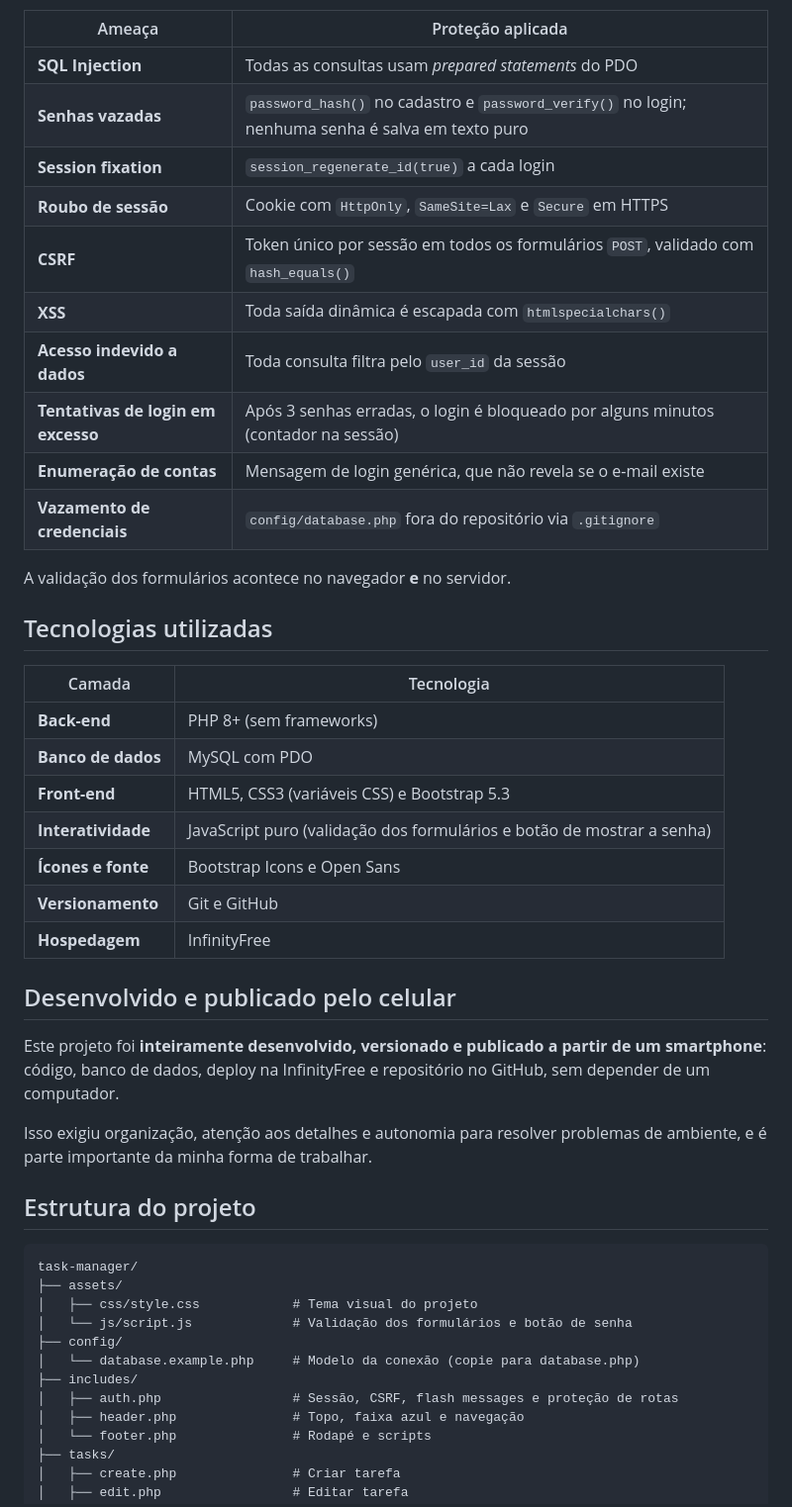
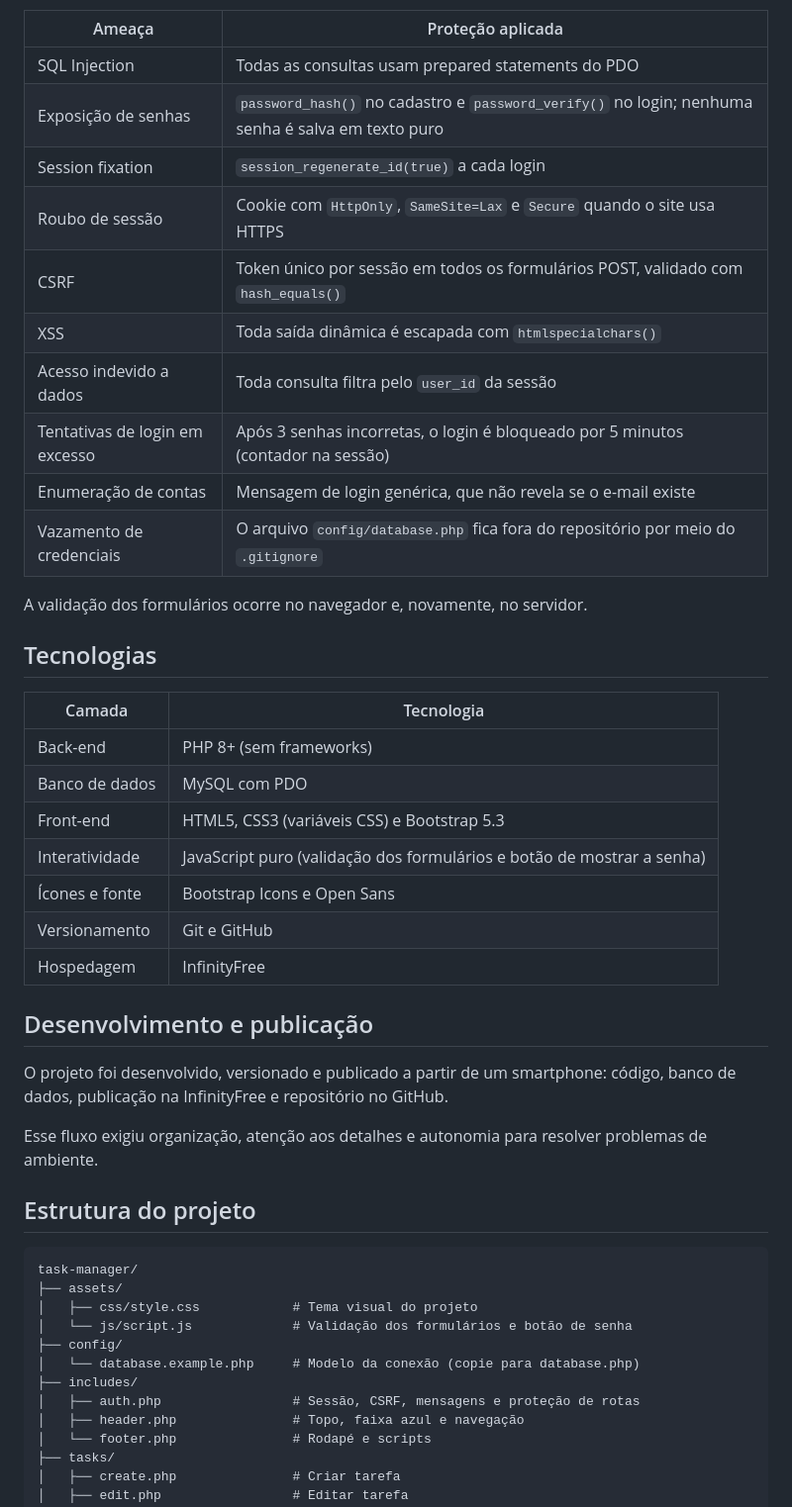
Before and after one commit to cauancarvalh0/task-manager, a Markdown page: README.md, the part around one of its changes. Shown at 99% size. Rendered like a GitHub page.

```diff
--- a/README.md
+++ b/README.md
@@ -54,35 +70,35 @@ A segurança foi tratada como requisito, não como detalhe:
 | Ameaça | Proteção aplicada |
 |---|---|
-| **SQL Injection** | Todas as consultas usam *prepared statements* do PDO |
-| **Senhas vazadas** | `password_hash()` no cadastro e `password_verify()` no login; nenhuma senha é salva em texto puro |
-| **Session fixation** | `session_regenerate_id(true)` a cada login |
-| **Roubo de sessão** | Cookie com `HttpOnly`, `SameSite=Lax` e `Secure` em HTTPS |
-| **CSRF** | Token único por sessão em todos os formulários `POST`, validado com `hash_equals()` |
-| **XSS** | Toda saída dinâmica é escapada com `htmlspecialchars()` |
-| **Acesso indevido a dados** | Toda consulta filtra pelo `user_id` da sessão |
-| **Tentativas de login em excesso** | Após 3 senhas erradas, o login é bloqueado por alguns minutos (contador na sessão) |
-| **Enumeração de contas** | Mensagem de login genérica, que não revela se o e-mail existe |
-| **Vazamento de credenciais** | `config/database.php` fora do repositório via `.gitignore` |
+| SQL Injection | Todas as consultas usam prepared statements do PDO |
+| Exposição de senhas | `password_hash()` no cadastro e `password_verify()` no login; nenhuma senha é salva em texto puro |
+| Session fixation | `session_regenerate_id(true)` a cada login |
+| Roubo de sessão | Cookie com `HttpOnly`, `SameSite=Lax` e `Secure` quando o site usa HTTPS |
+| CSRF | Token único por sessão em todos os formulários POST, validado com `hash_equals()` |
+| XSS | Toda saída dinâmica é escapada com `htmlspecialchars()` |
+| Acesso indevido a dados | Toda consulta filtra pelo `user_id` da sessão |
+| Tentativas de login em excesso | Após 3 senhas incorretas, o login é bloqueado por 5 minutos (contador na sessão) |
+| Enumeração de contas | Mensagem de login genérica, que não revela se o e-mail existe |
+| Vazamento de credenciais | O arquivo `config/database.php` fica fora do repositório por meio do `.gitignore` |
 
-A validação dos formulários acontece no navegador **e** no servidor.
+A validação dos formulários ocorre no navegador e, novamente, no servidor.
 
-## Tecnologias utilizadas
+## Tecnologias
 
 | Camada | Tecnologia |
 |---|---|
-| **Back-end** | PHP 8+ (sem frameworks) |
-| **Banco de dados** | MySQL com PDO |
-| **Front-end** | HTML5, CSS3 (variáveis CSS) e Bootstrap 5.3 |
-| **Interatividade** | JavaScript puro (validação dos formulários e botão de mostrar a senha) |
-| **Ícones e fonte** | Bootstrap Icons e Open Sans |
-| **Versionamento** | Git e GitHub |
-| **Hospedagem** | InfinityFree |
+| Back-end | PHP 8+ (sem frameworks) |
+| Banco de dados | MySQL com PDO |
+| Front-end | HTML5, CSS3 (variáveis CSS) e Bootstrap 5.3 |
+| Interatividade | JavaScript puro (validação dos formulários e botão de mostrar a senha) |
+| Ícones e fonte | Bootstrap Icons e Open Sans |
+| Versionamento | Git e GitHub |
+| Hospedagem | InfinityFree |
 
-## Desenvolvido e publicado pelo celular
+## Desenvolvimento e publicação
 
-Este projeto foi **inteiramente desenvolvido, versionado e publicado a partir de um smartphone**: código, banco de dados, deploy na InfinityFree e repositório no GitHub, sem depender de um computador.
+O projeto foi desenvolvido, versionado e publicado a partir de um smartphone: código, banco de dados, publicação na InfinityFree e repositório no GitHub.
 
-Isso exigiu organização, atenção aos detalhes e autonomia para resolver problemas de ambiente, e é parte importante da minha forma de trabalhar.
+Esse fluxo exigiu organização, atenção aos detalhes e autonomia para resolver problemas de ambiente.
 
 ## Estrutura do projeto
 
@@ -94,7 +110,7 @@ task-manager/
 ├── config/
 │   └── database.example.php     # Modelo da conexão (copie para database.php)
 ├── includes/
-│   ├── auth.php                 # Sessão, CSRF, flash messages e proteção de rotas
+│   ├── auth.php                 # Sessão, CSRF, mensagens e proteção de rotas
 │   ├── header.php               # Topo, faixa azul e navegação
 │   └── footer.php               # Rodapé e scripts
 ├── tasks/
```
Also changed, not shown: other parts of README.md (+66 -52 lines).
